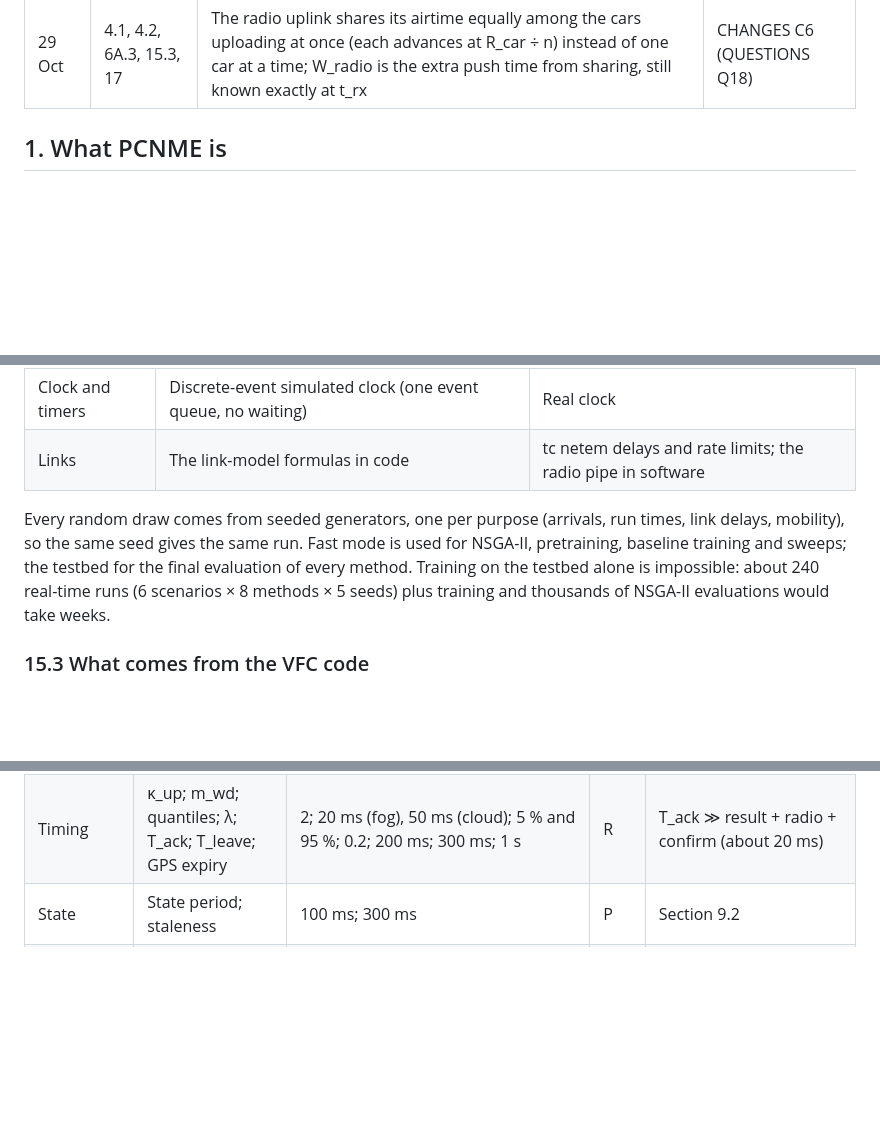
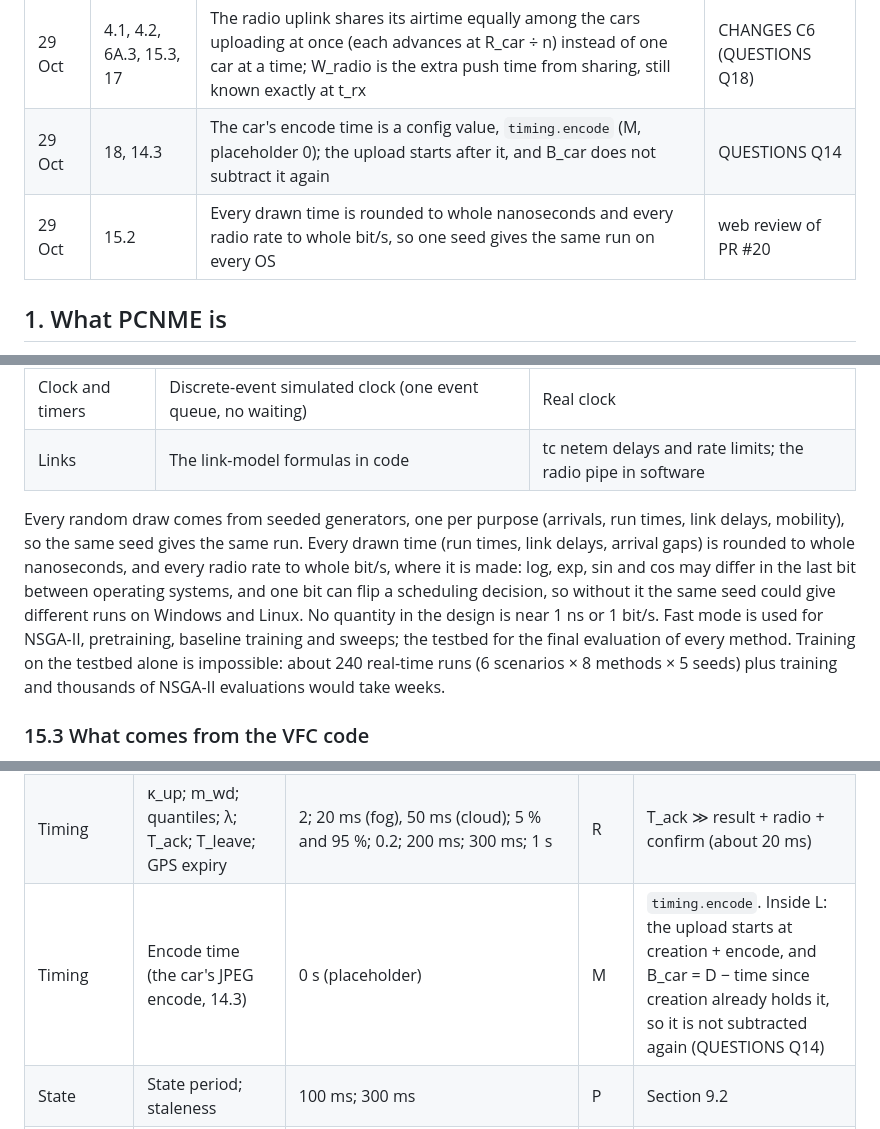
Before and after one commit to imadbenmadi/pcnme-src, a Markdown page: docs/final-design.md, 3 parts joined by grey strips. Drawn GitHub-style; blank space fills up the shorter version.

Commit message:
final-design 18 and 15.2: timing.encode and the whole-nanosecond rounding
Catches the design up with the code merged in #24 (Q14: timing.encode, M,
placeholder 0, the upload starts after it) and #20 (whole-ns draws, whole
bit/s rates), with two rows in the changes table.

Co-Authored-By: Claude Opus 5.5 <noreply@anthropic.com>

```diff
--- a/docs/final-design.md
+++ b/docs/final-design.md
@@ -19,6 +19,8 @@ This is the one complete design of PCNME. It merges the PCNME Architecture doc,
 | 28 Oct | 8.5, 5.2 | The wait estimate is water-filling over each slot's remaining time r_i (published per slot instead of their sum R): Σ max(0, Ŵ − r_i) = B; still 0 while a slot is free; for c_q = 1 the same as before | CHANGES C4 |
 | 28 Oct | 14.4, 18 | Run times are lognormal, fitted to each row's mean and p95; the placeholder p5 factor is 0.75 (was 0.9); measured rows report the fitted p5 next to the measured one | CHANGES C5 (QUESTIONS Q7) |
 | 29 Oct | 4.1, 4.2, 6A.3, 15.3, 17 | The radio uplink shares its airtime equally among the cars uploading at once (each advances at R_car ÷ n) instead of one car at a time; W_radio is the extra push time from sharing, still known exactly at t_rx | CHANGES C6 (QUESTIONS Q18) |
+| 29 Oct | 18, 14.3 | The car's encode time is a config value, `timing.encode` (M, placeholder 0); the upload starts after it, and B_car does not subtract it again | QUESTIONS Q14 |
+| 29 Oct | 15.2 | Every drawn time is rounded to whole nanoseconds and every radio rate to whole bit/s, so one seed gives the same run on every OS | web review of PR #20 |
 
 ## 1. What PCNME is
 
@@ -813,7 +815,7 @@ The zone service, the car app and the cloud service are written once in Python (
 | Clock and timers | Discrete-event simulated clock (one event queue, no waiting) | Real clock |
 | Links | The link-model formulas in code | tc netem delays and rate limits; the radio pipe in software |
 
-Every random draw comes from seeded generators, one per purpose (arrivals, run times, link delays, mobility), so the same seed gives the same run. Fast mode is used for NSGA-II, pretraining, baseline training and sweeps; the testbed for the final evaluation of every method. Training on the testbed alone is impossible: about 240 real-time runs (6 scenarios × 8 methods × 5 seeds) plus training and thousands of NSGA-II evaluations would take weeks.
+Every random draw comes from seeded generators, one per purpose (arrivals, run times, link delays, mobility), so the same seed gives the same run. Every drawn time (run times, link delays, arrival gaps) is rounded to whole nanoseconds, and every radio rate to whole bit/s, where it is made: log, exp, sin and cos may differ in the last bit between operating systems, and one bit can flip a scheduling decision, so without it the same seed could give different runs on Windows and Linux. No quantity in the design is near 1 ns or 1 bit/s. Fast mode is used for NSGA-II, pretraining, baseline training and sweeps; the testbed for the final evaluation of every method. Training on the testbed alone is impossible: about 240 real-time runs (6 scenarios × 8 methods × 5 seeds) plus training and thousands of NSGA-II evaluations would take weeks.
 
 ### 15.3 What comes from the VFC code
 
@@ -994,6 +996,7 @@ Every number now has a default; together they form config/default.yaml. Tag: **P
 | Nodes | Q_q; r; h | Q_GPU = 32, Q_CPU = 16; r = 4; h = 2 | R | 32 queued T1 = 128 ms of work, more than D, so "late" binds before "full" for hard tasks. Soft tasks are admitted below 28 (GPU), and masked at 26 |
 | Scheduler | A_max; T_probe; T_keep | 200 ms; 50 ms (fog), 300 ms (cloud); 10 s | R | A_max = 2 × the loose hard D. T_probe covers about 10 backhaul round trips, or the WAN round-trip maximum plus margin. T_keep ≥ longest D + L_max = 6 s |
 | Timing | κ_up; m_wd; quantiles; λ; T_ack; T_leave; GPS expiry | 2; 20 ms (fog), 50 ms (cloud); 5 % and 95 %; 0.2; 200 ms; 300 ms; 1 s | R | T_ack ≫ result + radio + confirm (about 20 ms) |
+| Timing | Encode time (the car's JPEG encode, 14.3) | 0 s (placeholder) | M | `timing.encode`. Inside L: the upload starts at creation + encode, and B_car = D − time since creation already holds it, so it is not subtracted again (QUESTIONS Q14) |
 | State | State period; staleness | 100 ms; 300 ms | P | Section 9.2 |
 | Reward | B, P, w3, C_drop; w; G; ē | 1, 2, 1, 5; median knee weight; G = 500 ms; ē computed from the time table | P / C / R | G > the slowest status report (cloud one way 100 ms + broker) + d_abort. Placeholder ē ≈ 11.7 (T1 on a CPU slot at p95) |
 | RL | γ per τ; τ | 0.9 per 100 ms | P | Tang & Wong and QECO (0.9 per 0.1 s slot). At S2 an anchor decides every 13.5 ms, so the per-step factor is 0.986 and the horizon about 70 decisions |
```
